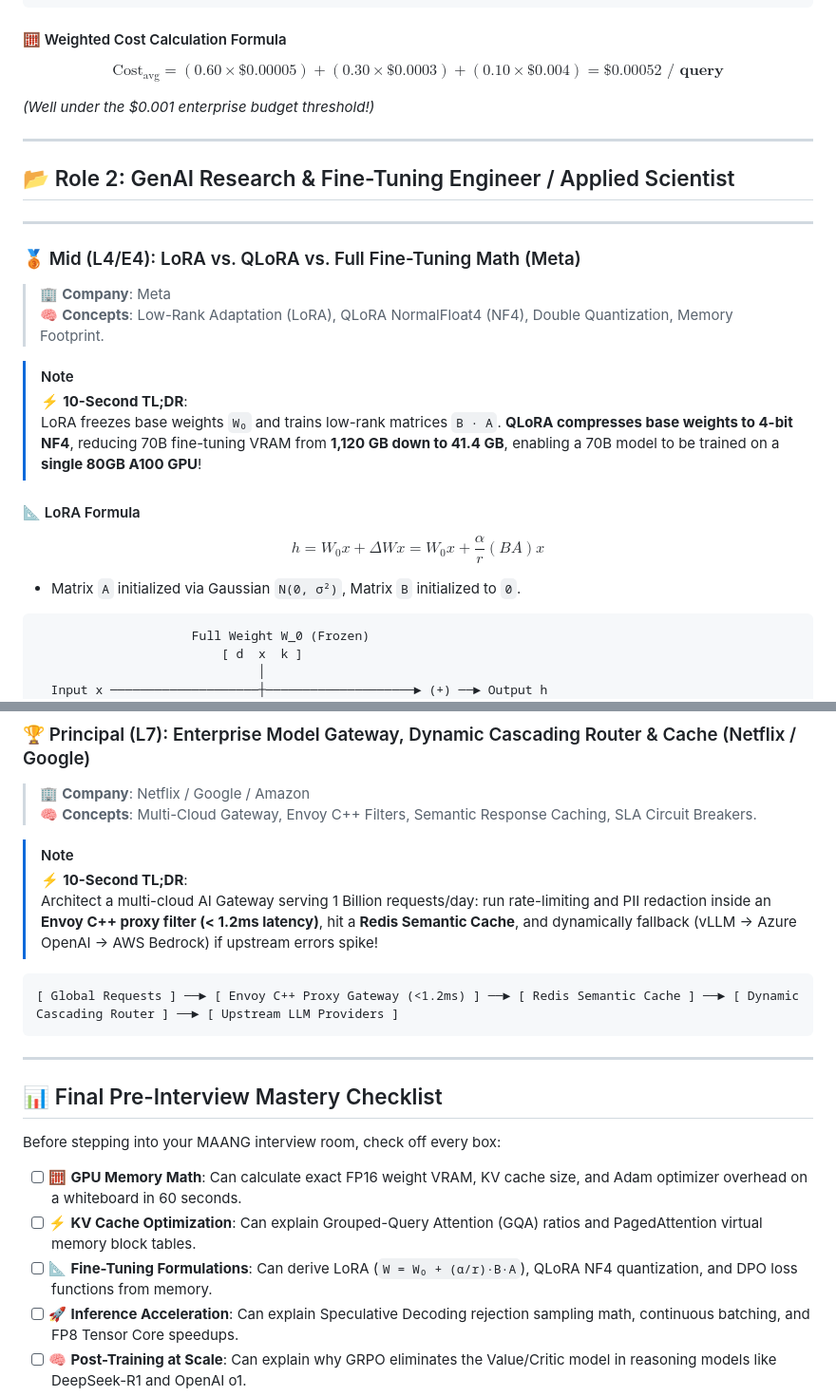
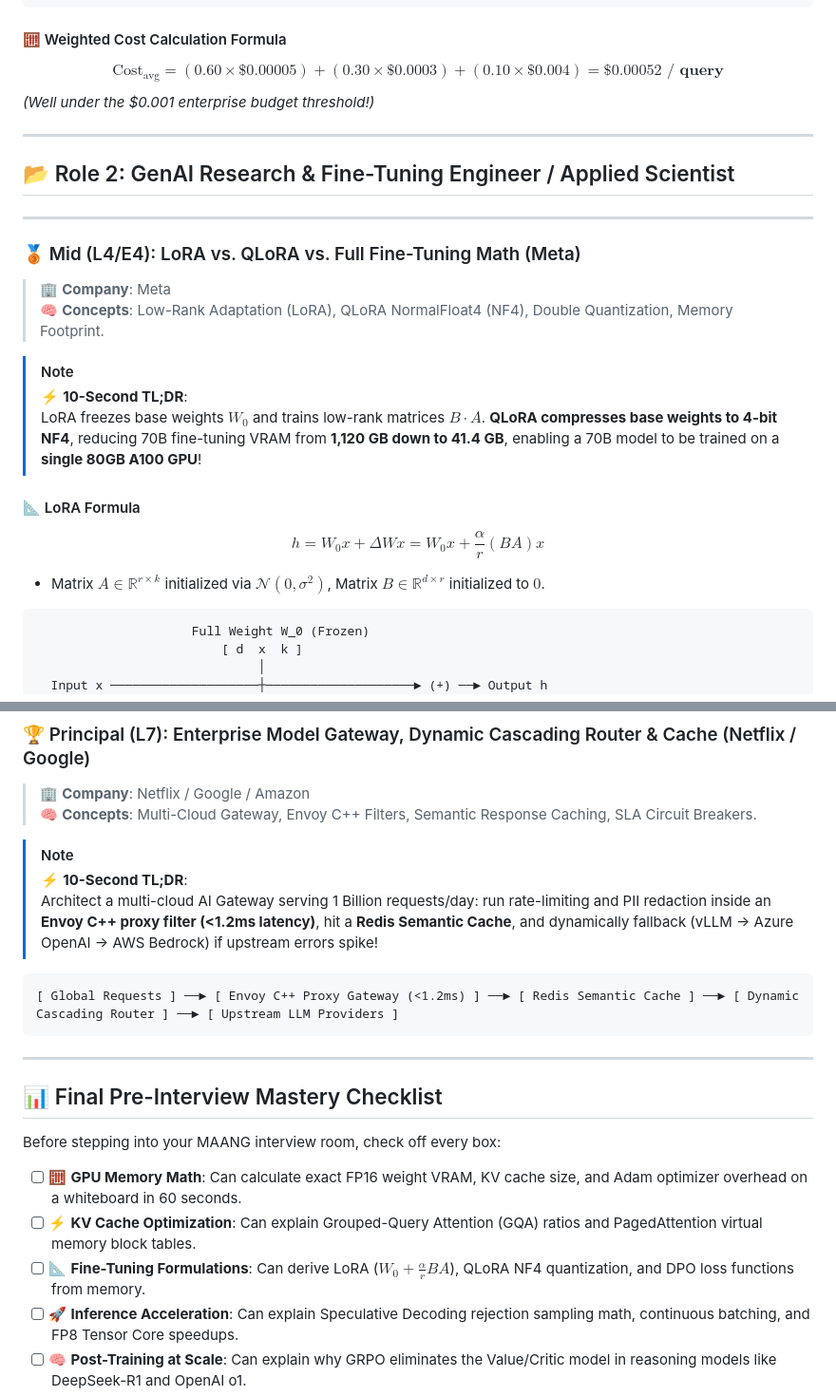
Before and after one commit to aashiq-parinda/genai-systems-portfolio, a Markdown page: MAANG_GENAI_INTERVIEW_GUIDE.md, 2 parts joined by grey strips. Shown at 95% size. Rendered like a GitHub page.

Commit message:
style: restore rich LaTeX math formatting with clean DPO formula rendering

````diff
--- a/MAANG_GENAI_INTERVIEW_GUIDE.md
+++ b/MAANG_GENAI_INTERVIEW_GUIDE.md
@@ -410,9 +403,7 @@ class AgentExecutionDAG:
 ```
 
 #### 🧮 Weighted Cost Calculation Formula
-
 $$\text{Cost}_{\text{avg}} = (0.60 \times \$0.00005) + (0.30 \times \$0.0003) + (0.10 \times \$0.004) = \mathbf{\$0.00052 \text{ / query}}$$
-
 *(Well under the $0.001 enterprise budget threshold!)*
 
 ---
@@ -428,13 +419,11 @@ $$\text{Cost}_{\text{avg}} = (0.60 \times \$0.00005) + (0.30 \times \$0.0003) +
 
 > [!NOTE]
 > ⚡ **10-Second TL;DR**:
-> LoRA freezes base weights `W₀` and trains low-rank matrices `B · A`. **QLoRA compresses base weights to 4-bit NF4**, reducing 70B fine-tuning VRAM from **1,120 GB down to 41.4 GB**, enabling a 70B model to be trained on a **single 80GB A100 GPU**!
+> LoRA freezes base weights $W_0$ and trains low-rank matrices $B \cdot A$. **QLoRA compresses base weights to 4-bit NF4**, reducing 70B fine-tuning VRAM from **1,120 GB down to 41.4 GB**, enabling a 70B model to be trained on a **single 80GB A100 GPU**!
 
 #### 📐 LoRA Formula
-
 $$h = W_0 x + \Delta W x = W_0 x + \frac{\alpha}{r} (B A) x$$
-
-* Matrix `A` initialized via Gaussian `N(0, σ²)`, Matrix `B` initialized to `0`.
+* Matrix $A \in \mathbb{R}^{r \times k}$ initialized via $\mathcal{N}(0, \sigma^2)$, Matrix $B \in \mathbb{R}^{d \times r}$ initialized to $0$.
 
 ```text
                      Full Weight W_0 (Frozen)
@@ -621,7 +608,7 @@ $$s_x = \arg\min_s \left\| W X - \text{Quantize}(W \cdot \text{diag}(s)) \cdot \
 
 > [!NOTE]
 > ⚡ **10-Second TL;DR**:
-> Architect a multi-cloud AI Gateway serving 1 Billion requests/day: run rate-limiting and PII redaction inside an **Envoy C++ proxy filter (< 1.2ms latency)**, hit a **Redis Semantic Cache**, and dynamically fallback (vLLM → Azure OpenAI → AWS Bedrock) if upstream errors spike!
+> Architect a multi-cloud AI Gateway serving 1 Billion requests/day: run rate-limiting and PII redaction inside an **Envoy C++ proxy filter (<1.2ms latency)**, hit a **Redis Semantic Cache**, and dynamically fallback (vLLM → Azure OpenAI → AWS Bedrock) if upstream errors spike!
 
 ```text
 [ Global Requests ] ──► [ Envoy C++ Proxy Gateway (<1.2ms) ] ──► [ Redis Semantic Cache ] ──► [ Dynamic Cascading Router ] ──► [ Upstream LLM Providers ]
@@ -635,7 +622,7 @@ Before stepping into your MAANG interview room, check off every box:
 
 - [ ] 🧮 **GPU Memory Math**: Can calculate exact FP16 weight VRAM, KV cache size, and Adam optimizer overhead on a whiteboard in 60 seconds.
 - [ ] ⚡ **KV Cache Optimization**: Can explain Grouped-Query Attention (GQA) ratios and PagedAttention virtual memory block tables.
-- [ ] 📐 **Fine-Tuning Formulations**: Can derive LoRA (`W = W₀ + (α/r)·B·A`), QLoRA NF4 quantization, and DPO loss functions from memory.
+- [ ] 📐 **Fine-Tuning Formulations**: Can derive LoRA ($W_0 + \frac{\alpha}{r}BA$), QLoRA NF4 quantization, and DPO loss functions from memory.
 - [ ] 🚀 **Inference Acceleration**: Can explain Speculative Decoding rejection sampling math, continuous batching, and FP8 Tensor Core speedups.
 - [ ] 🧠 **Post-Training at Scale**: Can explain why GRPO eliminates the Value/Critic model in reasoning models like DeepSeek-R1 and OpenAI o1.
 - [ ] 🏗️ **Systems Design**: Can blueprint multi-agent DAGs, hybrid RAG (BM25 + Dense RRF), multi-tiered guardrails, and enterprise multi-cloud gateways.
````
Also changed, not shown: other parts of MAANG_GENAI_INTERVIEW_GUIDE.md (+17 -26 lines).
